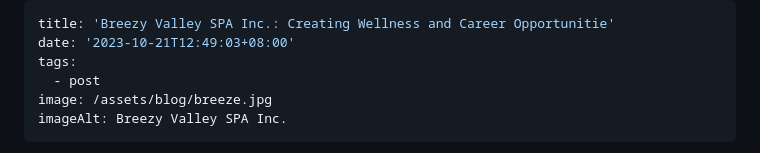
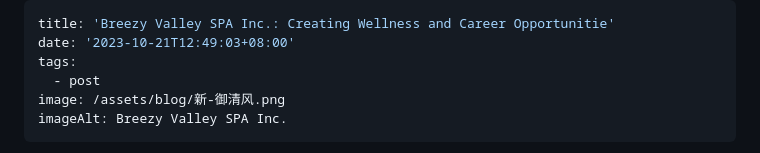
Before and after one commit to pmdnit/11ty-blog-site, a Markdown page: src/blog/2023-10-21-breezy-valley-spa-inc-creating-wellness-and-career-opportunitie.md, the part around the change. Drawn GitHub-style.

Commit message:
Update Blog “2023-10-21-breezy-valley-spa-inc-creating-wellness-and-career-opportunitie”

```diff
--- a/src/blog/2023-10-21-breezy-valley-spa-inc-creating-wellness-and-career-opportunitie.md
+++ b/src/blog/2023-10-21-breezy-valley-spa-inc-creating-wellness-and-career-opportunitie.md
@@ -3,7 +3,7 @@ title: 'Breezy Valley SPA Inc.: Creating Wellness and Career Opportunitie'
 date: '2023-10-21T12:49:03+08:00'
 tags:
   - post
-image: /assets/blog/breeze.jpg
+image: /assets/blog/新-御清风.png
 imageAlt: Breezy Valley SPA Inc.
 ---
 Breezy Valley SPA Inc., a company registered under the laws of the Republic of the Philippines with registered office address at GF Ore Central, 31st Street and 9th Avenue in Daii City, launched its brand and operations in 2017.
```
